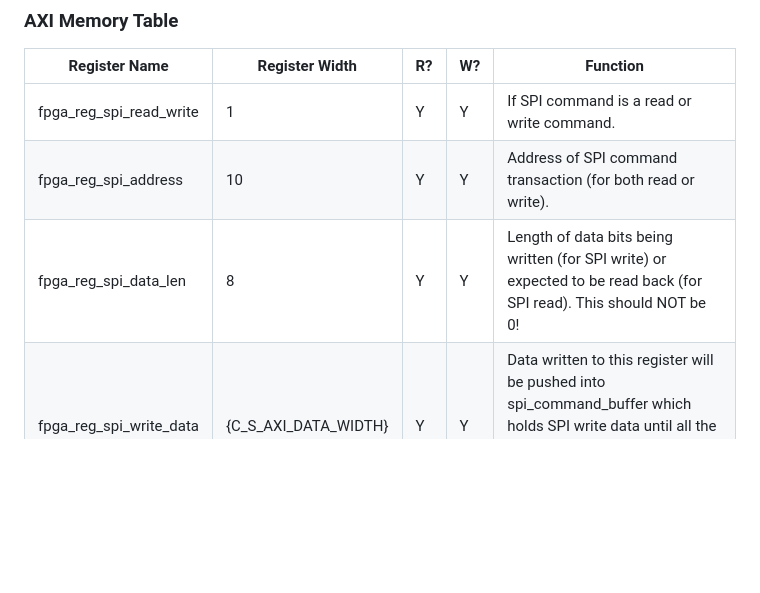
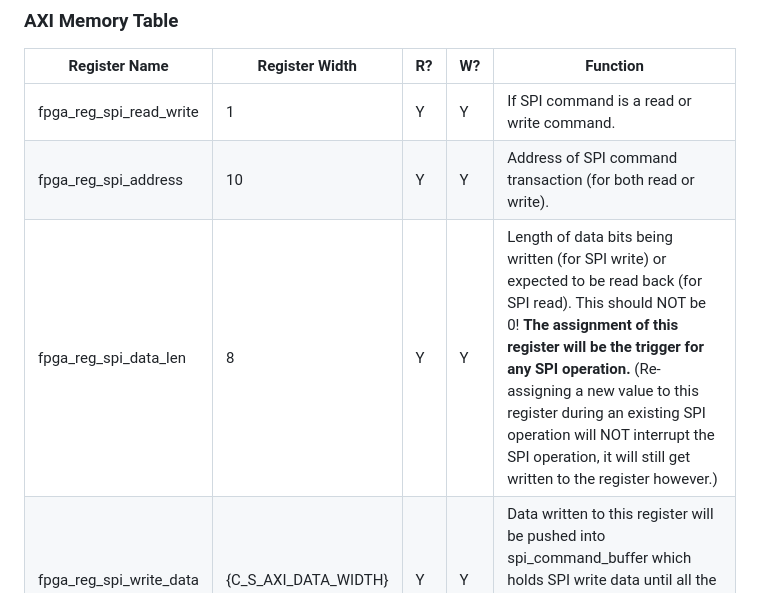
Before and after one commit to SpacelyProject/spacely-caribou-common-blocks, a Markdown page: spi_controller_interface/README.md, the part around the change. Drawn GitHub-style; blank space fills up the shorter version.

```diff
--- a/spi_controller_interface/README.md
+++ b/spi_controller_interface/README.md
@@ -30,7 +30,7 @@ Refer to /Documents/Projects/S/SParkDream/SParkDream Reference.pptx on the Fermi
 | -------------       | -------------------- | ---- | ---- | ------------------------------------ |
 | fpga_reg_spi_read_write       | 1          | Y    | Y    | If SPI command is a read or write command.  |
 | fpga_reg_spi_address          | 10         | Y    | Y    | Address of SPI command transaction (for both read or write).  |
-| fpga_reg_spi_data_len         | 8          | Y    | Y    | Length of data bits being written (for SPI write) or expected to be read back (for SPI read). This should NOT be 0!  |
+| fpga_reg_spi_data_len         | 8          | Y    | Y    | Length of data bits being written (for SPI write) or expected to be read back (for SPI read). This should NOT be 0!  **The assignment of this register will be the trigger for any SPI operation.** (Re-assigning a new value to this register during an existing SPI operation will NOT interrupt the SPI operation, it will still get written to the register however.)|
 | fpga_reg_spi_write_data       | {C_S_AXI_DATA_WIDTH}  | Y | Y | Data written to this register will be pushed into spi_command_buffer which holds SPI write data until all the data has been transmitted over AXI and is ready to be send over SPI. |
 | fpga_reg_spi_read_data        | {C_S_AXI_DATA_WIDTH}  | Y | N | Read from this register to read back data sent over from SPI peripheral on chip to spi_controller. Depending on the length of data expected to read back, there might be a need to read from this register multiple times. Everytime it is read, spi_read_buffer will pop a new value and assign it to the register for the subsequent AXI read (unless it is empty). |
 
```
